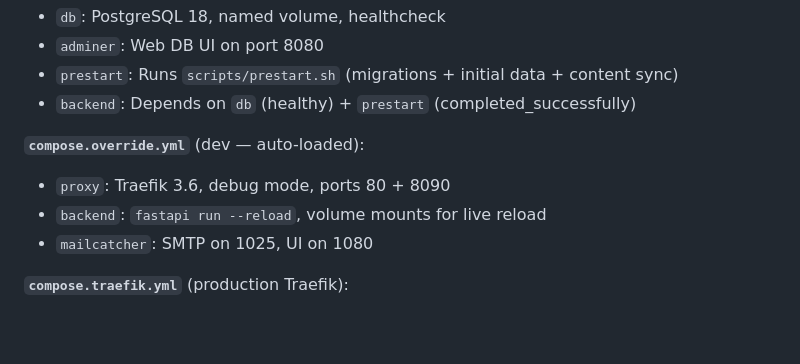
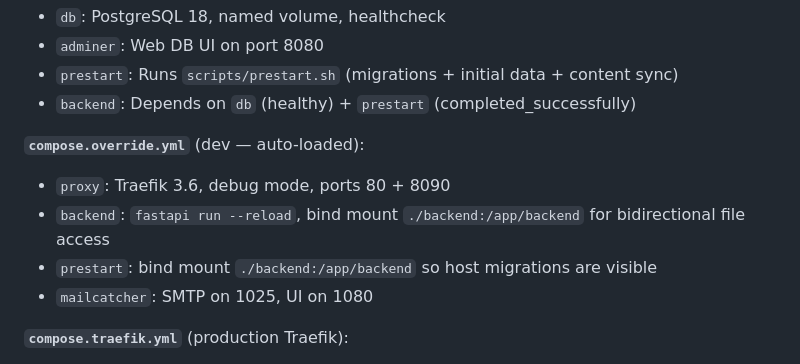
Before and after one commit to josempd/blog, a Markdown page: .claude/agents/devops.md, the part around the change. Drawn GitHub-style; blank space fills up the shorter version.

```diff
--- a/.claude/agents/devops.md
+++ b/.claude/agents/devops.md
@@ -68,7 +68,8 @@ COPY --from=islands /build/dist /app/app/static/dist/islands
 
 **`compose.override.yml`** (dev — auto-loaded):
 - `proxy`: Traefik 3.6, debug mode, ports 80 + 8090
-- `backend`: `fastapi run --reload`, volume mounts for live reload
+- `backend`: `fastapi run --reload`, bind mount `./backend:/app/backend` for bidirectional file access
+- `prestart`: bind mount `./backend:/app/backend` so host migrations are visible
 - `mailcatcher`: SMTP on 1025, UI on 1080
 
 **`compose.traefik.yml`** (production Traefik):
```
Also changed, not shown: backend/README.md (+3 -3 lines).
